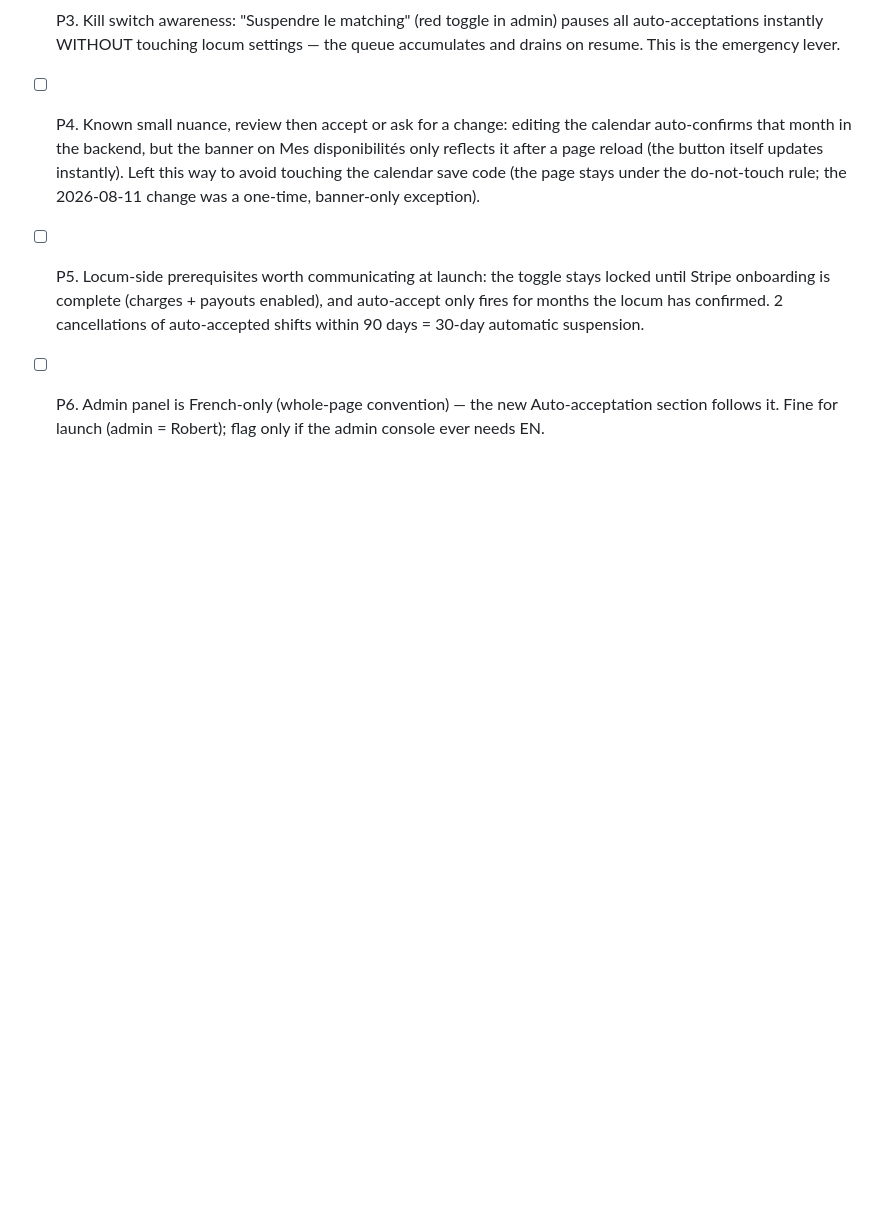
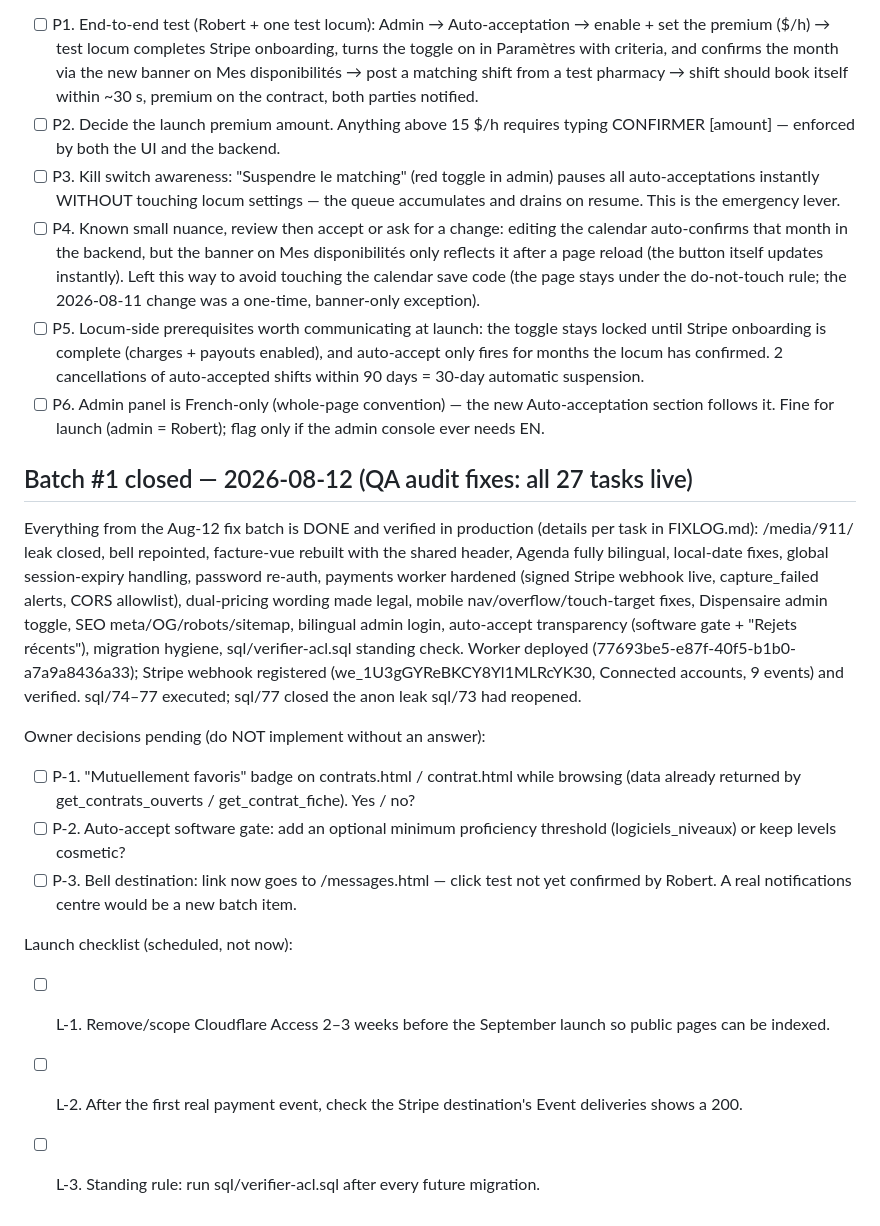
Before and after one commit to edouardmalak/Projet-1, a Markdown page: A-FAIRE-CONSOLIDE.md, the part around the change. GitHub-like rendering; blank space fills up the shorter version.

```diff
--- a/A-FAIRE-CONSOLIDE.md
+++ b/A-FAIRE-CONSOLIDE.md
@@ -206,3 +206,36 @@ nothing until it is switched on. Before flipping it on for real:
 - [ ] P6. Admin panel is French-only (whole-page convention) — the new
       Auto-acceptation section follows it. Fine for launch (admin = Robert);
       flag only if the admin console ever needs EN.
+
+## Batch #1 closed — 2026-08-12 (QA audit fixes: all 27 tasks live)
+
+Everything from the Aug-12 fix batch is DONE and verified in production
+(details per task in FIXLOG.md): /media/911/ leak closed, bell repointed,
+facture-vue rebuilt with the shared header, Agenda fully bilingual, local-date
+fixes, global session-expiry handling, password re-auth, payments worker
+hardened (signed Stripe webhook live, capture_failed alerts, CORS allowlist),
+dual-pricing wording made legal, mobile nav/overflow/touch-target fixes,
+Dispensaire admin toggle, SEO meta/OG/robots/sitemap, bilingual admin login,
+auto-accept transparency (software gate + "Rejets récents"), migration
+hygiene, sql/verifier-acl.sql standing check. Worker deployed
+(77693be5-e87f-40f5-b1b0-a7a9a8436a33); Stripe webhook registered
+(we_1U3gGYReBKCY8Yl1MLRcYK30, Connected accounts, 9 events) and verified.
+sql/74–77 executed; sql/77 closed the anon leak sql/73 had reopened.
+
+Owner decisions pending (do NOT implement without an answer):
+- [ ] P-1. "Mutuellement favoris" badge on contrats.html / contrat.html while
+      browsing (data already returned by get_contrats_ouverts /
+      get_contrat_fiche). Yes / no?
+- [ ] P-2. Auto-accept software gate: add an optional minimum proficiency
+      threshold (logiciels_niveaux) or keep levels cosmetic?
+- [ ] P-3. Bell destination: link now goes to /messages.html — click test not
+      yet confirmed by Robert. A real notifications centre would be a new
+      batch item.
+
+Launch checklist (scheduled, not now):
+- [ ] L-1. Remove/scope Cloudflare Access 2–3 weeks before the September
+      launch so public pages can be indexed.
+- [ ] L-2. After the first real payment event, check the Stripe destination's
+      Event deliveries shows a 200.
+- [ ] L-3. Standing rule: run sql/verifier-acl.sql after every future
+      migration.
```
Also changed, not shown: FIXLOG.md (+20 -0 lines).
